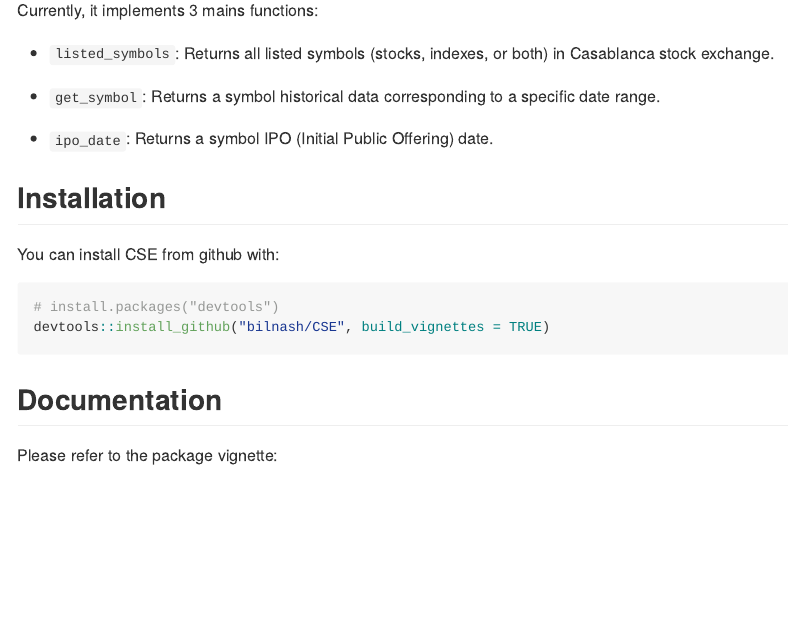
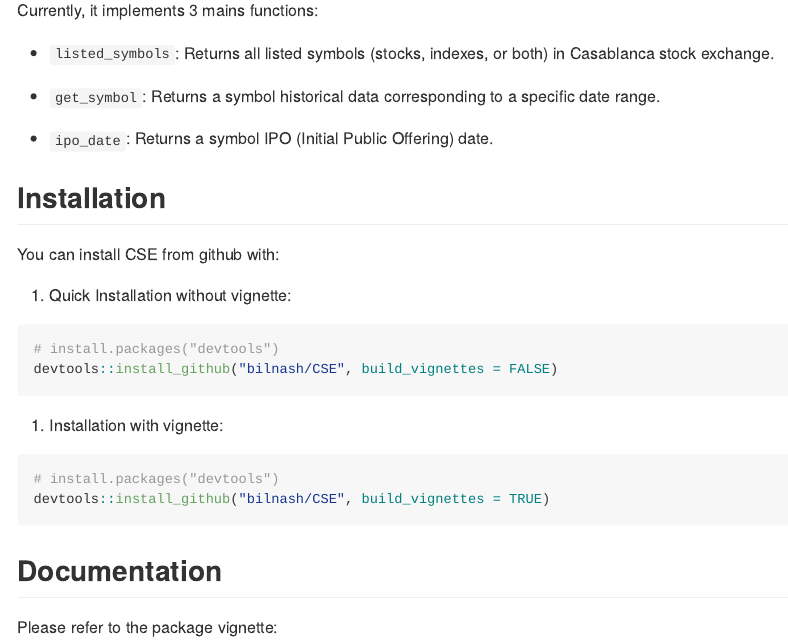
Before and after one commit to bilnash/CSE, an R Markdown document (README.Rmd): the page in a window 1100 px wide, from 180 px down. The pictures show the output file README.md that the author committed with the source, drawn offline in the style of GitHub; badge pictures from the web are left out.

Commit message:
update readme

````diff
--- a/README.Rmd
+++ b/README.Rmd
@@ -31,7 +31,16 @@ Currently, it implements 3 mains functions:
 
 You can install CSE from github with:
 
+1. Quick Installation without vignette:
+
 ```{r gh-installation, eval = FALSE}
+# install.packages("devtools")
+devtools::install_github("bilnash/CSE", build_vignettes = FALSE)
+```
+
+2. Installation with vignette:
+
+```{r gh-installation2, eval = FALSE}
 # install.packages("devtools")
 devtools::install_github("bilnash/CSE", build_vignettes = TRUE)
 ```
````
Also changed, not shown: README.md.
